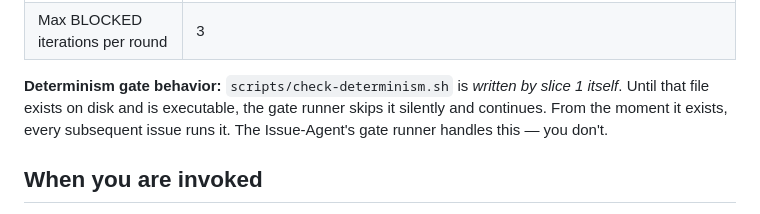
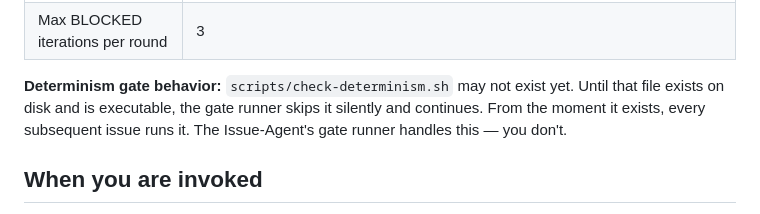
Before and after one commit to NishantVar/glyph, a Markdown page: skills/issue-list-orchestrator/SKILL.md, the part around the change. Drawn GitHub-style.

Commit message:
Fix residual 'slice 1' reference in determinism gate note

```diff
--- a/skills/issue-list-orchestrator/SKILL.md
+++ b/skills/issue-list-orchestrator/SKILL.md
@@ -63,7 +63,7 @@ Why three layers: the Orchestrator must survive many issues without hitting cont
 | Gate retries per round | 1 |
 | Max BLOCKED iterations per round | 3 |
 
-**Determinism gate behavior:** `scripts/check-determinism.sh` is *written by slice 1 itself*. Until that file exists on disk and is executable, the gate runner skips it silently and continues. From the moment it exists, every subsequent issue runs it. The Issue-Agent's gate runner handles this — you don't.
+**Determinism gate behavior:** `scripts/check-determinism.sh` may not exist yet. Until that file exists on disk and is executable, the gate runner skips it silently and continues. From the moment it exists, every subsequent issue runs it. The Issue-Agent's gate runner handles this — you don't.
 
 ## When you are invoked
 
```
